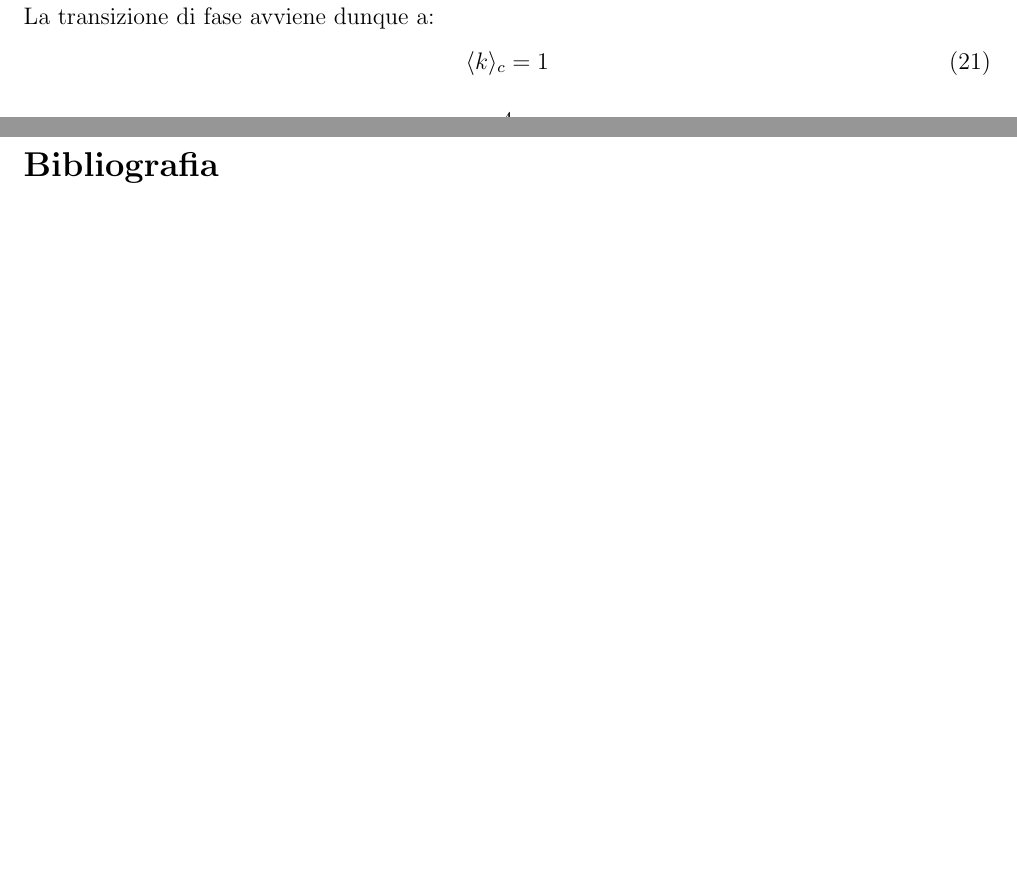
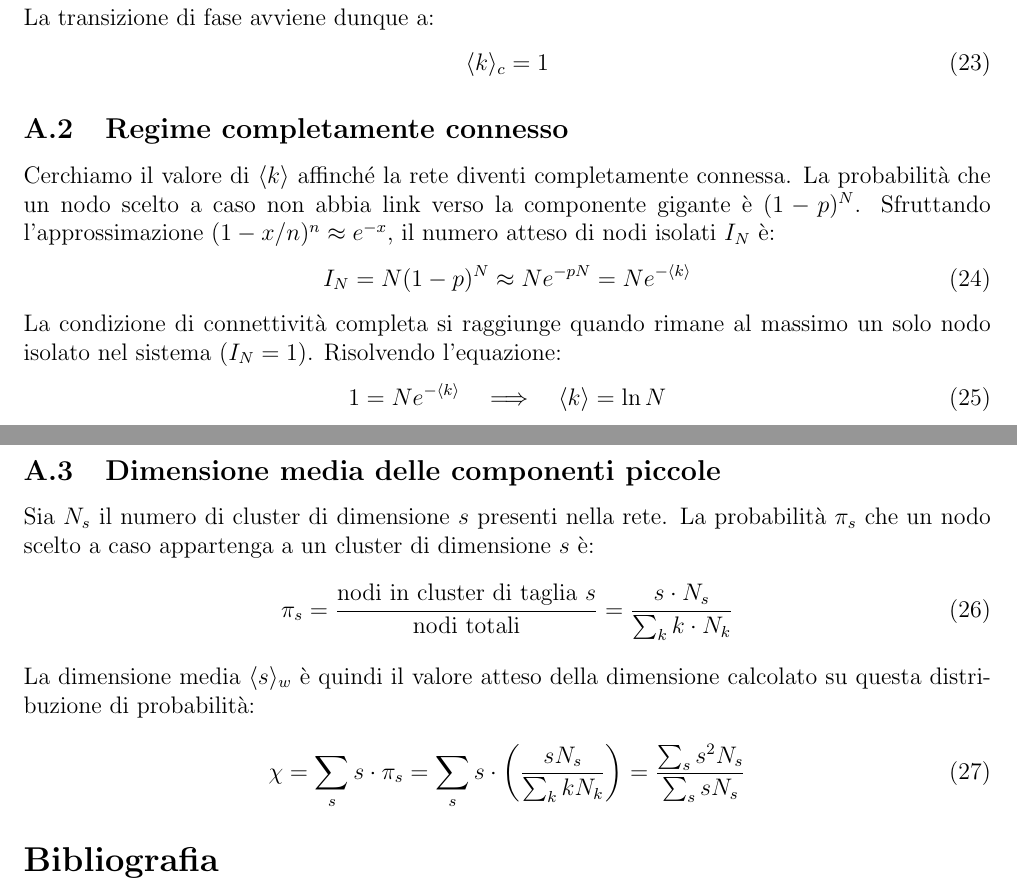
Before and after one commit to giacomo-cicala/ER-model, a LaTeX document (relazione/relazione_long.tex): two parts of pages 4 and 5 of 5 before the commit and two parts of pages 5 and 6 of 6 after it, joined at a grey line, cut so that both start at the same text, the shorter picture padded with empty space. Compiled offline with pdfLaTeX.

Commit message:
regimes and small components

```diff
--- a/relazione/relazione_long.tex
+++ b/relazione/relazione_long.tex
@@ -174,6 +196,28 @@ La transizione di fase avviene dunque a:
 \begin{equation}
     \langle k \rangle_c = 1
 \end{equation}
+\subsection{Regime completamente connesso}\label{sec:connected_regime}
+Cerchiamo il valore di $\langle k \rangle$ affinché la rete diventi completamente connessa.
+La probabilità che un nodo scelto a caso non abbia link verso la componente gigante è $(1-p)^N$.
+Sfruttando l'approssimazione $(1-x/n)^n \approx e^{-x}$, il numero atteso di nodi isolati $I_N$ è:
+\begin{equation}
+    I_N = N(1-p)^N \approx N e^{-pN} = N e^{-\langle k \rangle}
+\end{equation}
+La condizione di connettività completa si raggiunge quando rimane al massimo un solo nodo isolato nel sistema ($I_N = 1$). Risolvendo l'equazione:
+\begin{equation}
+1 = N e^{-\langle k \rangle} \quad \Longrightarrow \quad \langle k \rangle = \ln N
+\end{equation}
+
+\subsection{Dimensione media delle componenti piccole} \label{sec:small_components}
+Sia $N_s$ il numero di cluster di dimensione $s$ presenti nella rete. La probabilità $\pi_s$ che un nodo scelto a caso appartenga a un cluster di dimensione $s$ è:
+\begin{equation}
+    \pi_s = \frac{\text{nodi in cluster di taglia } s}{\text{nodi totali}} = \frac{s \cdot N_s}{\sum_{k} k \cdot N_k}
+\end{equation}
+La dimensione media $\langle s \rangle_{w}$ è quindi il valore atteso della dimensione calcolato su questa distribuzione di probabilità:
+
+\begin{equation}
+    \chi = \sum_{s} s \cdot \pi_s = \sum_{s} s \cdot \left( \frac{s N_s}{\sum_{k} k N_k} \right) = \frac{\sum_{s} s^2 N_s}{\sum_{s} s N_s}
+\end{equation}
 
 \printbibliography[heading=bibintoc, title={Bibliografia}]
 
```
Also changed, not shown: relazione/relazione_long.tex (22 more changed lines).
